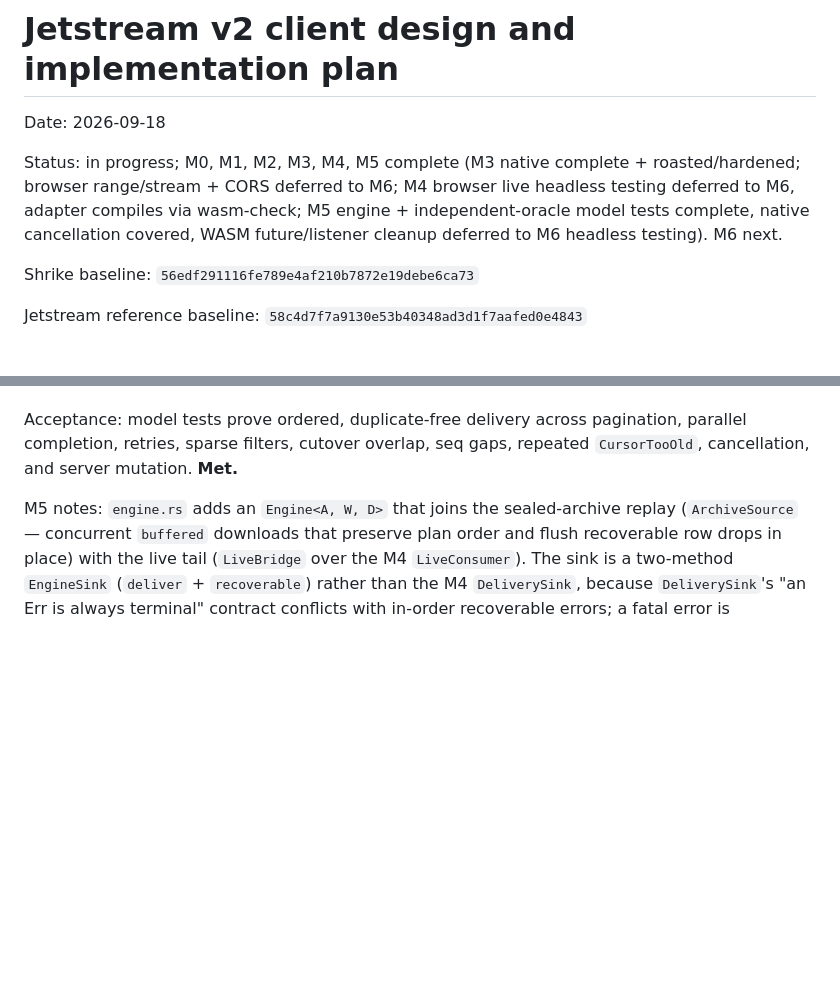
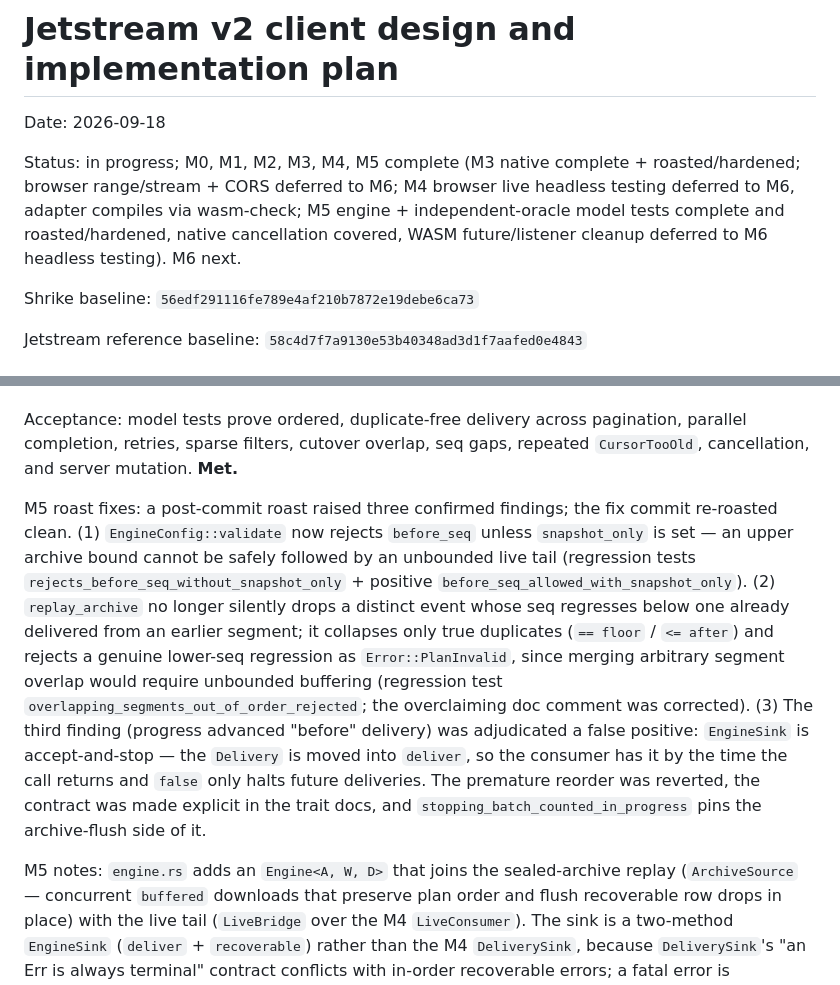
Before and after one commit to jcalabro/shrike, a Markdown page: plans/2026-09-18-jetstream-v2-client.md, 2 parts joined by grey strips. Rendered like a GitHub page; blank space fills up the shorter version.

Commit message:
docs: record M5 roast outcome in the plan
M5 is complete and roast-clean: the three confirmed findings from the
post-commit roast are adjudicated and fixed (two genuine, one false
positive), and the fix commit re-roasted with no findings.

Co-Authored-By: Claude <noreply@anthropic.com>

```diff
--- a/plans/2026-09-18-jetstream-v2-client.md
+++ b/plans/2026-09-18-jetstream-v2-client.md
@@ -2,7 +2,7 @@
 
 Date: 2026-09-18
 
-Status: in progress; M0, M1, M2, M3, M4, M5 complete (M3 native complete + roasted/hardened; browser range/stream + CORS deferred to M6; M4 browser live headless testing deferred to M6, adapter compiles via wasm-check; M5 engine + independent-oracle model tests complete, native cancellation covered, WASM future/listener cleanup deferred to M6 headless testing). M6 next.
+Status: in progress; M0, M1, M2, M3, M4, M5 complete (M3 native complete + roasted/hardened; browser range/stream + CORS deferred to M6; M4 browser live headless testing deferred to M6, adapter compiles via wasm-check; M5 engine + independent-oracle model tests complete and roasted/hardened, native cancellation covered, WASM future/listener cleanup deferred to M6 headless testing). M6 next.
 
 Shrike baseline: `56edf291116fe789e4af210b7872e19debe6ca73`
 
@@ -587,6 +587,8 @@ M4 roast fixes: a post-commit roast raised four confirmed findings, all fixed wi
 
 Acceptance: model tests prove ordered, duplicate-free delivery across pagination, parallel completion, retries, sparse filters, cutover overlap, seq gaps, repeated `CursorTooOld`, cancellation, and server mutation. **Met.**
 
+M5 roast fixes: a post-commit roast raised three confirmed findings; the fix commit re-roasted clean. (1) `EngineConfig::validate` now rejects `before_seq` unless `snapshot_only` is set — an upper archive bound cannot be safely followed by an unbounded live tail (regression tests `rejects_before_seq_without_snapshot_only` + positive `before_seq_allowed_with_snapshot_only`). (2) `replay_archive` no longer silently drops a distinct event whose seq regresses below one already delivered from an earlier segment; it collapses only true duplicates (`== floor` / `<= after`) and rejects a genuine lower-seq regression as `Error::PlanInvalid`, since merging arbitrary segment overlap would require unbounded buffering (regression test `overlapping_segments_out_of_order_rejected`; the overclaiming doc comment was corrected). (3) The third finding (progress advanced "before" delivery) was adjudicated a false positive: `EngineSink` is accept-and-stop — the `Delivery` is moved into `deliver`, so the consumer has it by the time the call returns and `false` only halts future deliveries. The premature reorder was reverted, the contract was made explicit in the trait docs, and `stopping_batch_counted_in_progress` pins the archive-flush side of it.
+
 M5 notes: `engine.rs` adds an `Engine<A, W, D>` that joins the sealed-archive replay (`ArchiveSource` — concurrent `buffered` downloads that preserve plan order and flush recoverable row drops in place) with the live tail (`LiveBridge` over the M4 `LiveConsumer`). The sink is a two-method `EngineSink` (`deliver` + `recoverable`) rather than the M4 `DeliverySink`, because `DeliverySink`'s "an Err is always terminal" contract conflicts with in-order recoverable errors; a fatal error is `Engine::run`'s return value only and is never delivered (the crate `Error` is not `Clone`). Cutover pins the first sealed tip and resumes the live cursor at `max(tip, last_processed_seq) + 1`. A cutover `CursorTooOld` re-enters archive replay, bounded by `max_rebackfill_stalls` (fatal `NoProgress` on repeated no-advance). `tests/jetstream_engine.rs` proves the acceptance list against an independent synchronous oracle over a normalized event type, plus two proptests; correctness holds under out-of-order download completion, sparse filters, sequence gaps, boundary overlap, server mutation across re-plans, and cancellation with observable worker teardown. The suite is gated `#![cfg(feature = "jetstream")]` (auto-discovered, matching `jetstream_archive.rs`).
 
 ### M6 — CLI, WASM demo, documentation, and smoke test
```
